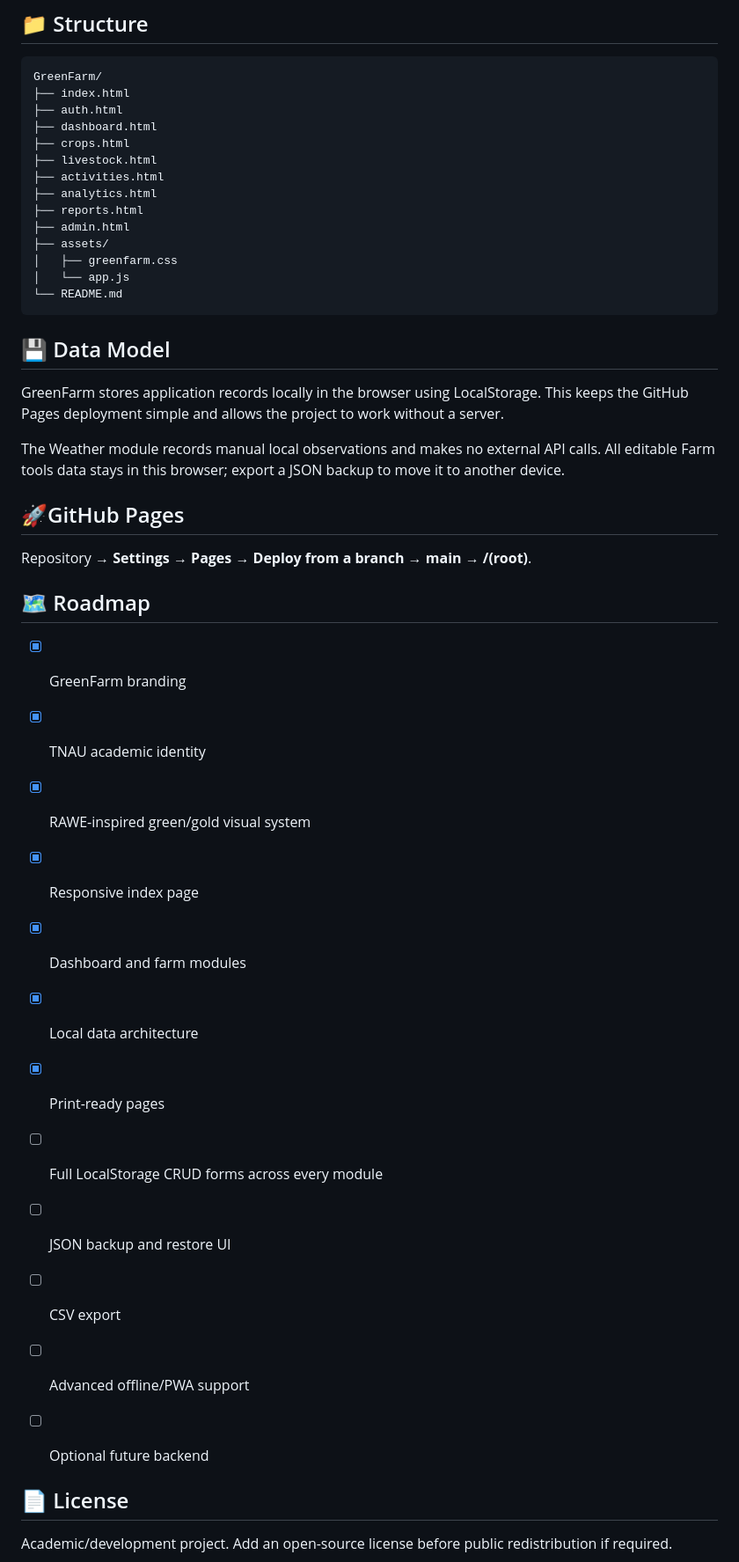
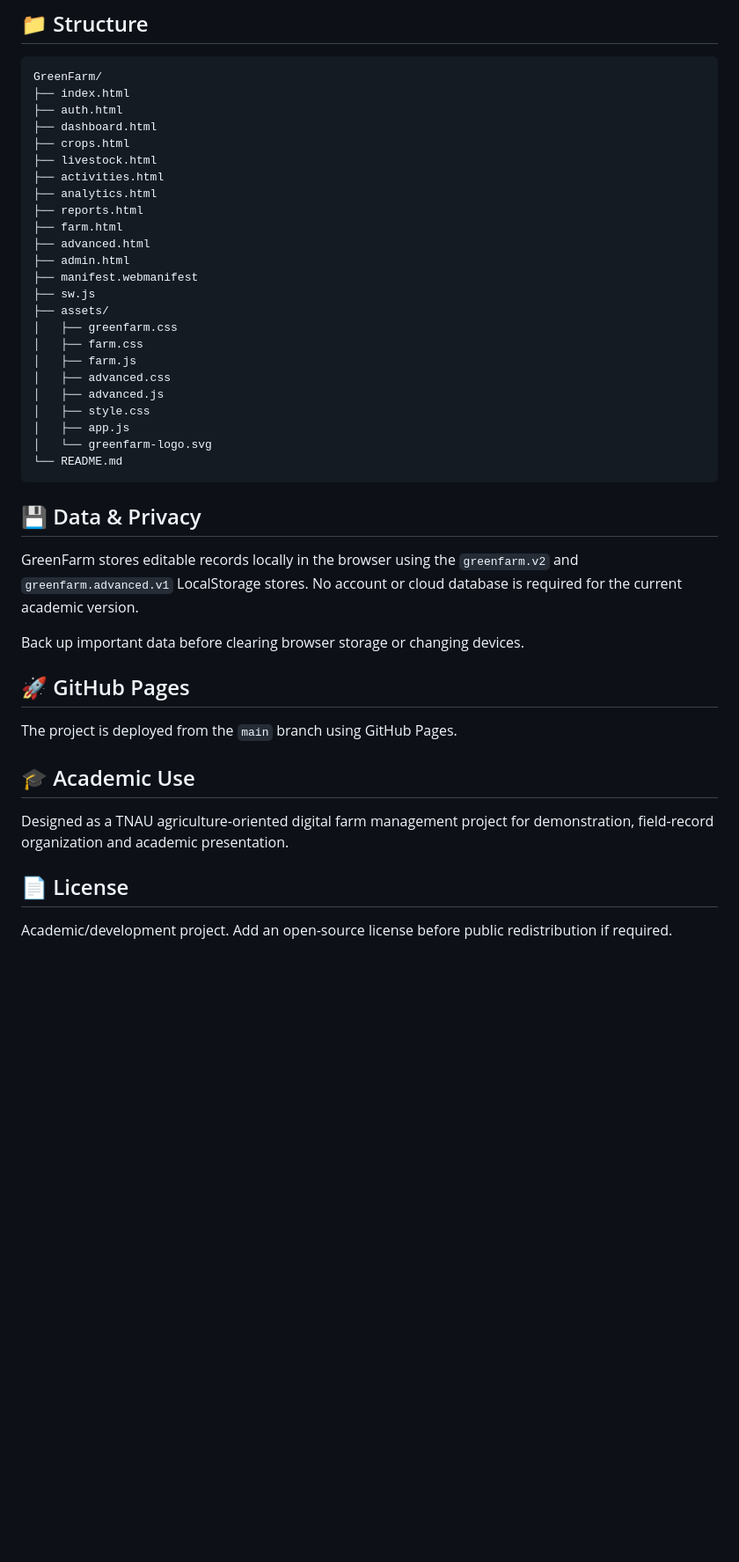
Before and after one commit to codex-inn/GreenFarm, a Markdown page: README.md, the part around one of its changes. Shown at 88% size. GitHub-like rendering; blank space fills up the shorter version.

````diff
--- a/README.md
+++ b/README.md
@@ -58,39 +73,36 @@ GreenFarm/
 ├── activities.html
 ├── analytics.html
 ├── reports.html
+├── farm.html
+├── advanced.html
 ├── admin.html
+├── manifest.webmanifest
+├── sw.js
 ├── assets/
 │   ├── greenfarm.css
-│   └── app.js
+│   ├── farm.css
+│   ├── farm.js
+│   ├── advanced.css
+│   ├── advanced.js
+│   ├── style.css
+│   ├── app.js
+│   └── greenfarm-logo.svg
 └── README.md
 ```
 
-## 💾 Data Model
+## 💾 Data & Privacy
 
-GreenFarm stores application records locally in the browser using LocalStorage. This keeps the GitHub Pages deployment simple and allows the project to work without a server.
+GreenFarm stores editable records locally in the browser using the `greenfarm.v2` and `greenfarm.advanced.v1` LocalStorage stores. No account or cloud database is required for the current academic version.
 
-The Weather module records manual local observations and makes no external API calls. All editable Farm tools data stays in this browser; export a JSON backup to move it to another device.
+Back up important data before clearing browser storage or changing devices.
 
-## 🚀GitHub Pages
+## 🚀 GitHub Pages
 
-Repository → **Settings → Pages → Deploy from a branch → main → /(root)**.
+The project is deployed from the `main` branch using GitHub Pages.
 
-## 🗺️ Roadmap
+## 🎓 Academic Use
 
-- [x] GreenFarm branding
-- [x] TNAU academic identity
-- [x] RAWE-inspired green/gold visual system
-- [x] Responsive index page
-- [x] Dashboard and farm modules
-- [x] Local data architecture
-- [x] Print-ready pages
-- [ ] Full LocalStorage CRUD forms across every module
-- [ ] JSON backup and restore UI
-- [ ] CSV export
-- [ ] Advanced offline/PWA support
-- [ ] Optional future backend
-
-
+Designed as a TNAU agriculture-oriented digital farm management project for demonstration, field-record organization and academic presentation.
 
 ## 📄 License
 
````
Also changed, not shown: other parts of README.md (+41 -26 lines).
